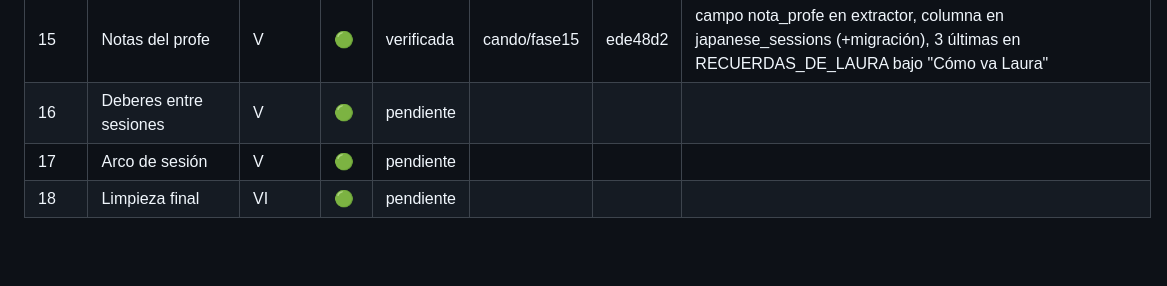
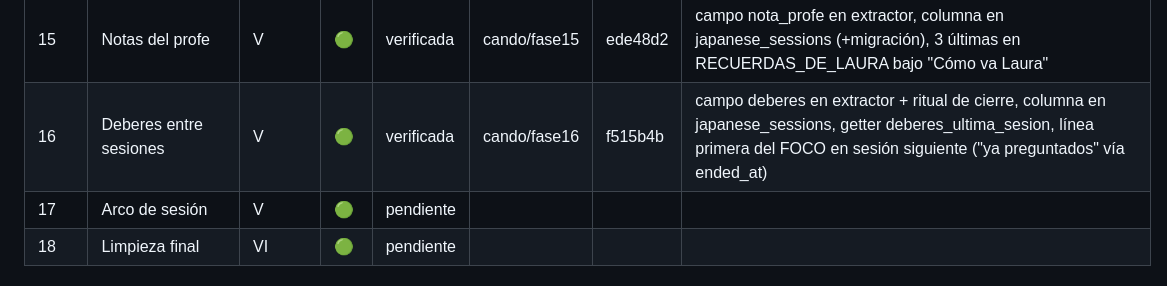
Before and after one commit to jonyys/kaitosan, a Markdown page: PLAN_CANDO_N5_PROGRESO.md, the part around the change. Drawn GitHub-style; blank space fills up the shorter version.

Commit message:
orquestador: Fase 16 verificada
Co-Authored-By: Claude Sonnet 5 <noreply@anthropic.com>
Claude-Session: https://claude.ai/code/session_01R8xUyoAg9PB9DHaLyBPHvF

```diff
--- a/PLAN_CANDO_N5_PROGRESO.md
+++ b/PLAN_CANDO_N5_PROGRESO.md
@@ -20,7 +20,7 @@ Estados: `pendiente` · `en_curso:<agente>` · `verificada` · `bloqueada:<motiv
 | 13 | Práctica de gramática por lección | IV | 🔴 | verificada | cando/fase13 | 9da4255 | /japones/gramatica/practicar?unidad=<id>. ejercicio hueco (64/90) o patrón (26/90). review(...,"gramatica"), mastery recalculado. botón Practicar ampliado a gramática |
 | 14 | Conectar estado del juego con el profesor | IV | 🟢 | verificada | cando/fase14 | 6f4f249 | circuito ya unificado (todo lee estado_item). marcar_completo escribe status compatible. test_circuito verde. bulk estado_items aparcado a Fase 18 |
 | 15 | Notas del profe | V | 🟢 | verificada | cando/fase15 | ede48d2 | campo nota_profe en extractor, columna en japanese_sessions (+migración), 3 últimas en RECUERDAS_DE_LAURA bajo "Cómo va Laura" |
-| 16 | Deberes entre sesiones | V | 🟢 | pendiente | | | |
+| 16 | Deberes entre sesiones | V | 🟢 | verificada | cando/fase16 | f515b4b | campo deberes en extractor + ritual de cierre, columna en japanese_sessions, getter deberes_ultima_sesion, línea primera del FOCO en sesión siguiente ("ya preguntados" vía ended_at) |
 | 17 | Arco de sesión | V | 🟢 | pendiente | | | |
 | 18 | Limpieza final | VI | 🟢 | pendiente | | | |
 
```
